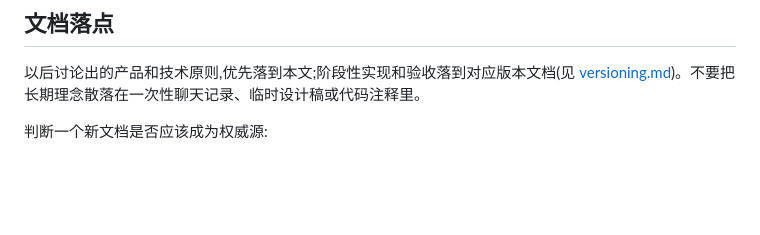
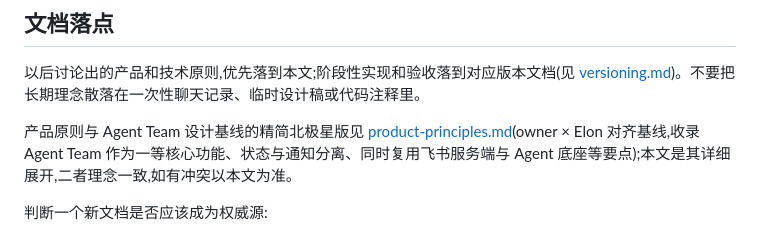
Before and after one commit to chuckwu0/larkway, a Markdown page: docs/principles.md, the part around the change. Rendered like a GitHub page; blank space fills up the shorter version.

```diff
--- a/docs/principles.md
+++ b/docs/principles.md
@@ -141,6 +141,8 @@ Larkway 传给 Agent 的核心信息应是:
 
 以后讨论出的产品和技术原则,优先落到本文;阶段性实现和验收落到对应版本文档(见 [versioning.md](versioning.md))。不要把长期理念散落在一次性聊天记录、临时设计稿或代码注释里。
 
+产品原则与 Agent Team 设计基线的精简北极星版见 [product-principles.md](product-principles.md)(owner × Elon 对齐基线,收录 Agent Team 作为一等核心功能、状态与通知分离、同时复用飞书服务端与 Agent 底座等要点);本文是其详细展开,二者理念一致,如有冲突以本文为准。
+
 判断一个新文档是否应该成为权威源:
 
 - 中长期不会随版本频繁变化的理念,写进本文。
```
Also changed, not shown: docs/product-principles.md (added, +49 -0 lines).
